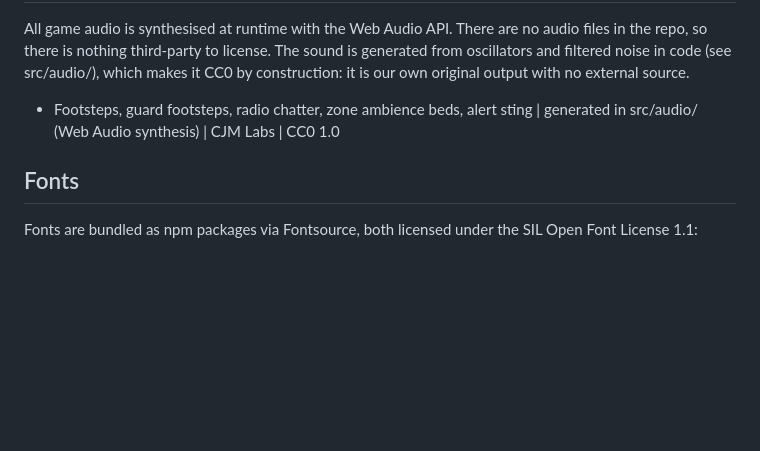
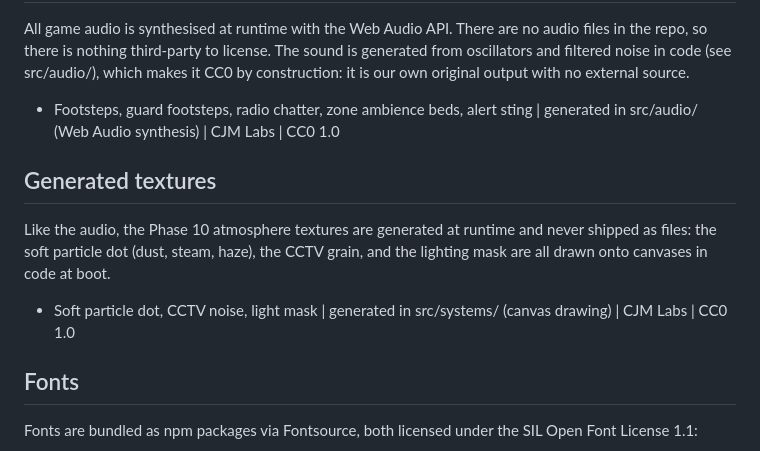
Before and after one commit to Sonofg0tham/tailgate, a Markdown page: CREDITS.md, the part around the change. Rendered like a GitHub page; blank space fills up the shorter version.

```diff
--- a/CREDITS.md
+++ b/CREDITS.md
@@ -54,6 +54,14 @@ construction: it is our own original output with no external source.
 
 - Footsteps, guard footsteps, radio chatter, zone ambience beds, alert sting | generated in src/audio/ (Web Audio synthesis) | CJM Labs | CC0 1.0
 
+## Generated textures
+
+Like the audio, the Phase 10 atmosphere textures are generated at runtime and
+never shipped as files: the soft particle dot (dust, steam, haze), the CCTV
+grain, and the lighting mask are all drawn onto canvases in code at boot.
+
+- Soft particle dot, CCTV noise, light mask | generated in src/systems/ (canvas drawing) | CJM Labs | CC0 1.0
+
 ## Fonts
 
 Fonts are bundled as npm packages via Fontsource, both licensed under the SIL Open Font License 1.1:
```
Also changed, not shown: GAME_DESIGN.md (+15 -0 lines).
